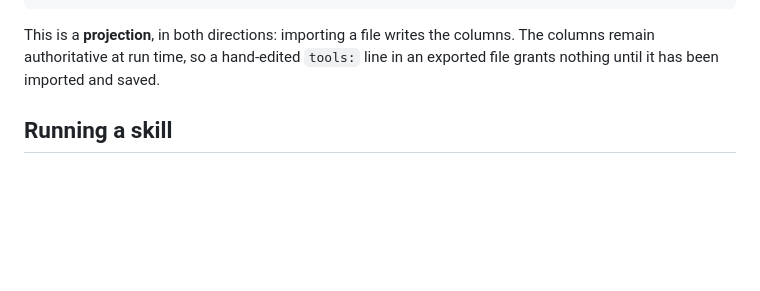
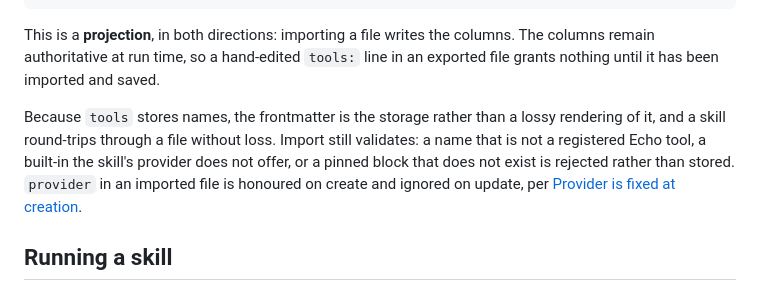
Before and after one commit to Shonei/echo, a Markdown page: designs/skills.md, the part around one of its changes. Drawn GitHub-style; blank space fills up the shorter version.

```diff
--- a/designs/skills.md
+++ b/designs/skills.md
@@ -155,6 +221,14 @@ This is a **projection**, in both directions: importing a file writes the
 columns. The columns remain authoritative at run time, so a hand-edited
 `tools:` line in an exported file grants nothing until it has been imported and
 saved.
+
+Because `tools` stores names, the frontmatter is the storage rather than a
+lossy rendering of it, and a skill round-trips through a file without loss.
+Import still validates: a name that is not a registered Echo tool, a built-in
+the skill's provider does not offer, or a pinned block that does not exist is
+rejected rather than stored. `provider` in an imported file is honoured on
+create and ignored on update, per
+[Provider is fixed at creation](#provider-is-fixed-at-creation).
 
 ## Running a skill
 
```
Also changed, not shown: other parts of designs/skills.md (+74 -8 lines).
